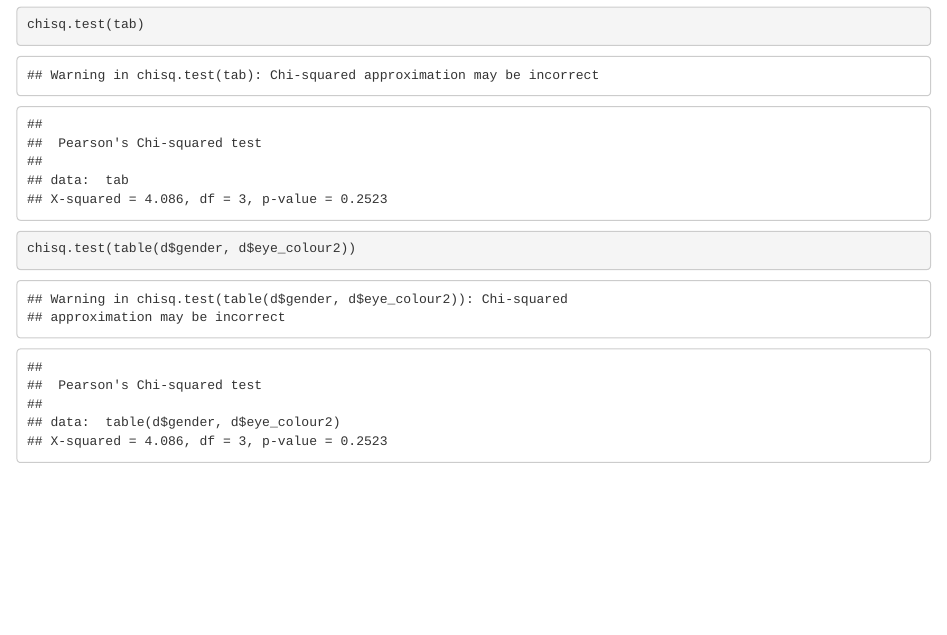
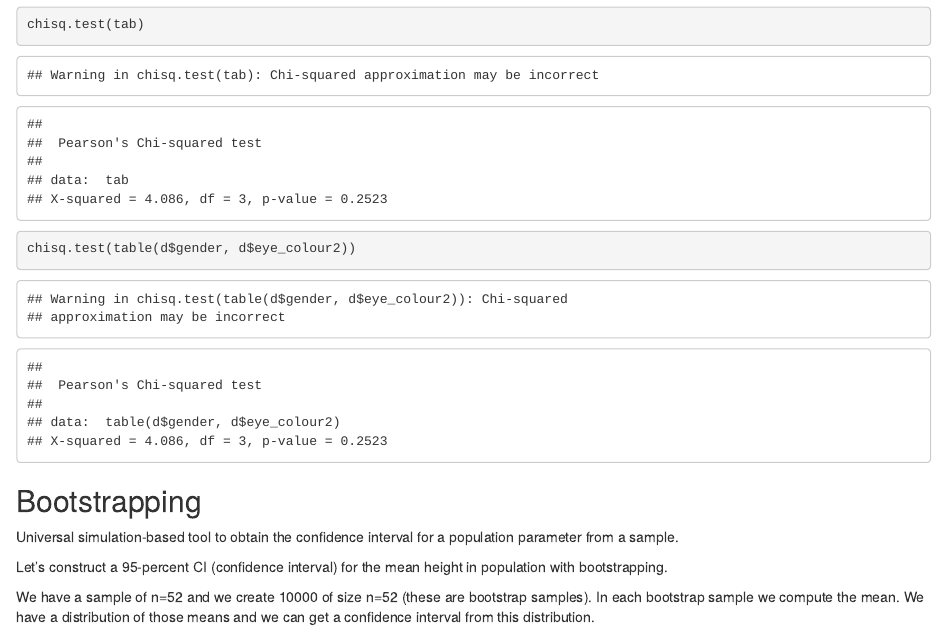
Before and after one commit to blakocha/DAR2025, an R Markdown document (Notes20251110.Rmd): the page in a window 1100 px wide, from 2940 px down. The pictures show the output file Notes20251110.html that the author committed with the source, opened offline.

Commit message:
bootstrap1

````diff
--- a/Notes20251110.Rmd
+++ b/Notes20251110.Rmd
@@ -100,3 +100,11 @@ Chi-square test.
 chisq.test(tab)
 chisq.test(table(d$gender, d$eye_colour2))
 ```
+
+## Bootstrapping
+
+Universal simulation-based tool to obtain the confidence interval for a population parameter from a sample.
+
+Let's construct a 95-percent CI (confidence interval) for the mean height in population with bootstrapping.
+
+We have a sample of n=52 and we create 10000 of size n=52 (these are bootstrap samples). In each bootstrap sample we compute the mean. We have a distribution of those means and we can get a confidence interval from this distribution.
````
Also changed, not shown: Notes20251110.html.
